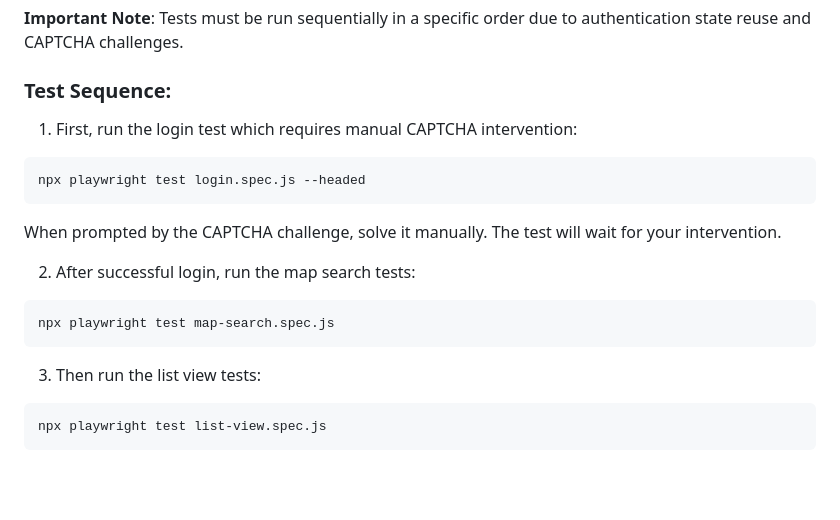
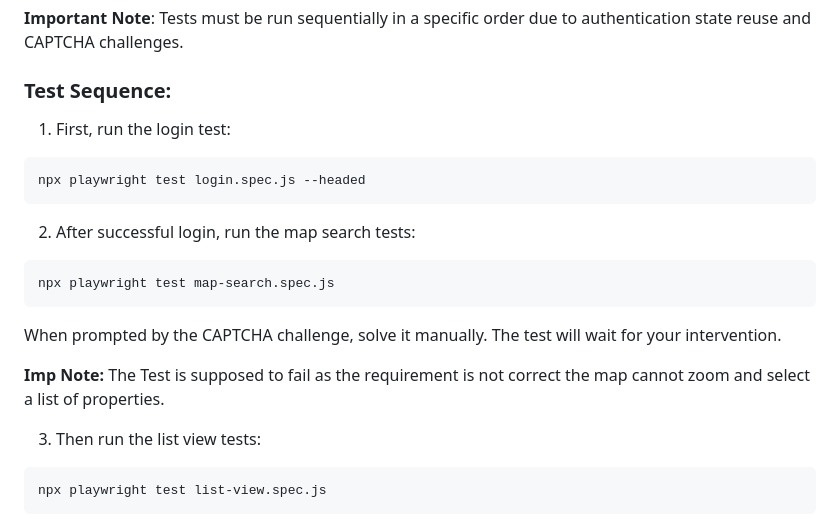
Before and after one commit to debasispal2007/funda-playwright-tests, a Markdown page: README.md, the part around the change. GitHub-like rendering; blank space fills up the shorter version.

Commit message:
Update README.md with step by step run details

````diff
--- a/README.md
+++ b/README.md
@@ -64,16 +64,19 @@ funda-playwright-tests/
 
 ### Test Sequence:
 
-1. First, run the login test which requires manual CAPTCHA intervention:
+1. First, run the login test:
 ```bash
 npx playwright test login.spec.js --headed
 ```
-When prompted by the CAPTCHA challenge, solve it manually. The test will wait for your intervention.
 
 2. After successful login, run the map search tests:
 ```bash
 npx playwright test map-search.spec.js
 ```
+When prompted by the CAPTCHA challenge, solve it manually. The test will wait for your intervention.
+
+**Imp Note:**
+The Test is supposed to fail as the requirement is not correct the map cannot zoom and select a list of properties.
 
 3. Then run the list view tests:
 ```bash
````
